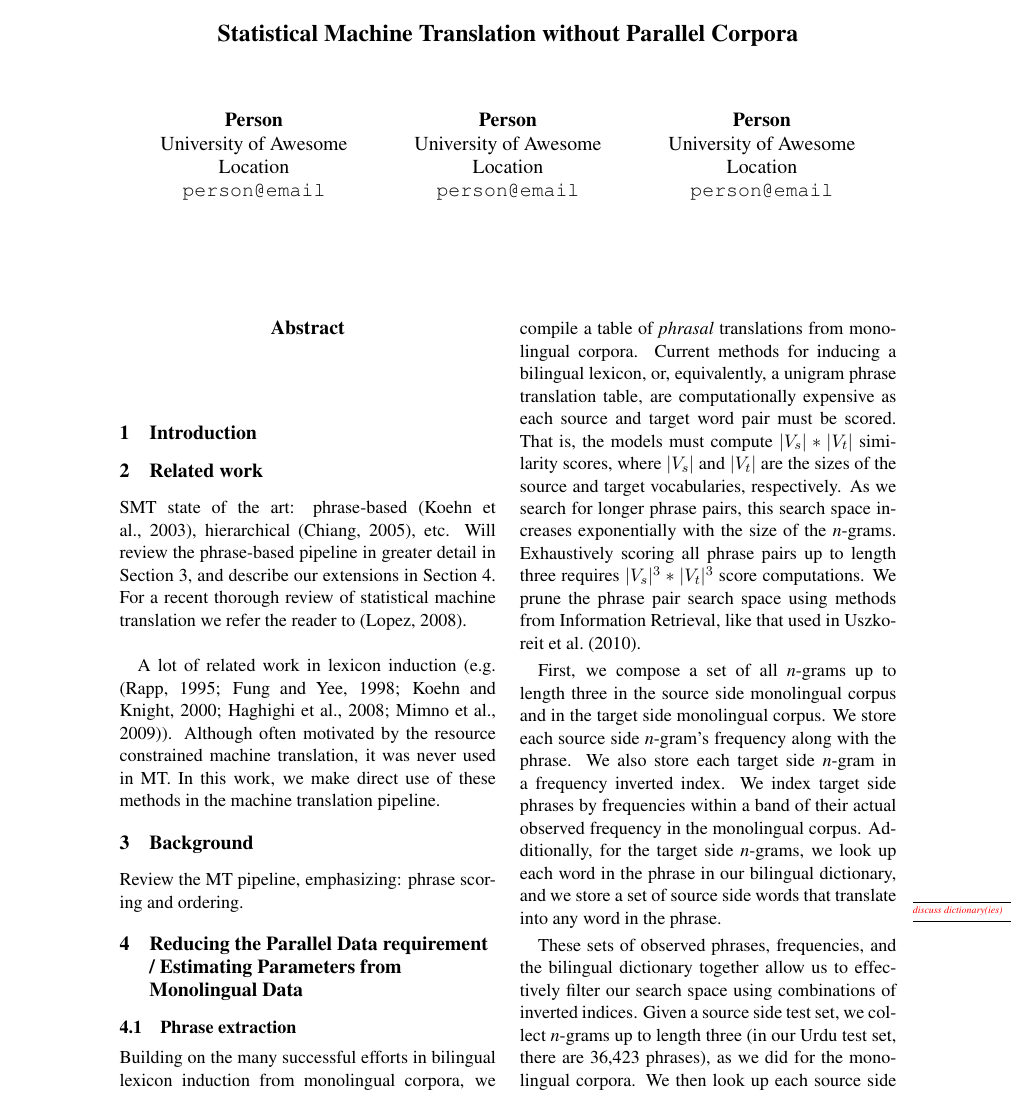
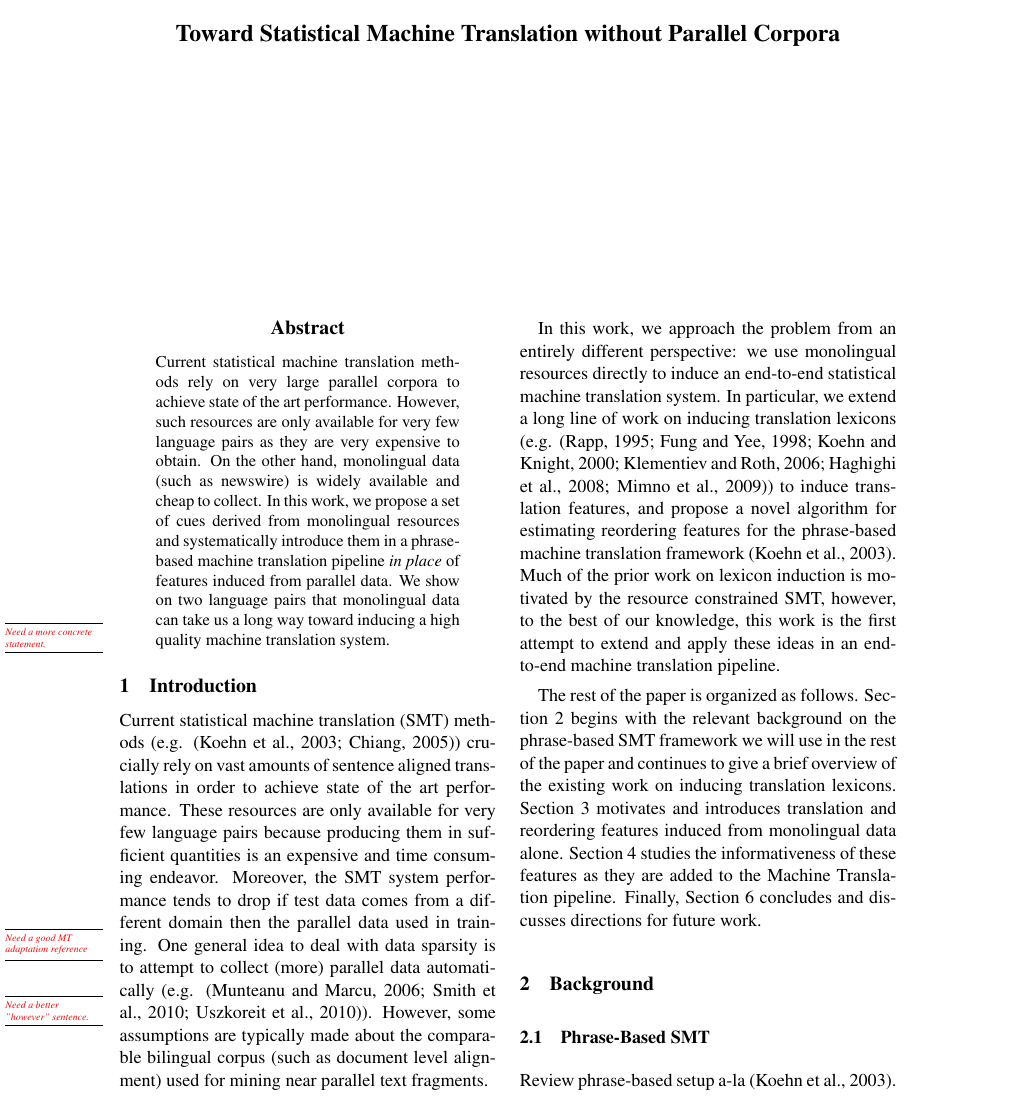
Before and after one commit to aklement/lowresmt, a LaTeX paper (paper/lowresmt.tex): page 1 of 5 before the commit and page 1 of 6 after it. Compiled offline with pdfLaTeX.

Commit message:
More changes.

```diff
--- a/paper/lowresmt.tex
+++ b/paper/lowresmt.tex
@@ -38,37 +38,43 @@
 
 \setlength\titlebox{6.5cm}    % Expanding the titlebox
 
-\title{Statistical Machine Translation without Parallel Corpora}
+\title{Toward Statistical Machine Translation without Parallel Corpora}
 
-\author{Person\\
-  University of Awesome\\
-  Location\\
-  {\tt person@email}  \And
-  Person\\
-  University of Awesome\\
-  Location\\
-  {\tt  person@email}   \And
-  Person\\
-  University of Awesome\\
-  Location\\
-  {\tt  person@email}}
+\author{}
+%\author{Person\\
+%  University of Awesome\\
+%  Location\\
+%  {\tt person@email}  \And
+%  Person\\
+%  University of Awesome\\
+%  Location\\
+%  {\tt  person@email}   \And
+%  Person\\
+%  University of Awesome\\
+%  Location\\
+%  {\tt  person@email}}
 
 \date{}
 
 \begin{document}
 \maketitle
 \begin{abstract}
+Current statistical machine translation methods rely on very large parallel corpora to achieve state of the art performance.  However, such resources are only available for very few language pairs as they are very expensive to obtain.  On the other hand, monolingual data (such as newswire) is widely available and cheap to collect.  In this work, we propose a set of cues derived from monolingual resources and systematically introduce them in a phrase-based machine translation pipeline \emph{in place} of features induced from parallel data.  We show on two language pairs that monolingual data can take us a long way toward  inducing a high quality machine translation system.\mtodo{Need a more concrete statement.}
 \end{abstract}
 
+% ------------------------------------------------
+
 \section{Introduction} \label{sect:intro}
+Current statistical machine translation (SMT) methods (e.g. \cite{Koehn:2003,Chiang:2005}) crucially rely on vast amounts of sentence aligned translations in order to achieve state of the art performance.  These resources are only available for very few language pairs because producing them in sufficient quantities is an expensive and time consuming endeavor.  Moreover, the SMT system performance tends to drop if test data comes from a different domain then the parallel data used in training\mtodo{Need a good MT adaptation reference}.  One general idea to deal with data sparsity is to attempt to collect (more) parallel data automatically (e.g. \cite{Munteanu:2006,Smith:2010,Uszkoreit:2010}).\mtodo{Need a better "however" sentence.}  However, some assumptions are typically made about the comparable bilingual corpus (such as document level alignment) used for mining near parallel text fragments.
 
+In this work, we approach the problem from an entirely different perspective: we use monolingual resources directly to induce an end-to-end statistical machine translation system.  In particular, we extend a long line of work on inducing translation lexicons (e.g. \cite{Rapp:1995,Fung:1998,Koehn:2000,Klementiev:2006b,Haghighi:2008,Mimno:2009}) to induce translation features, and propose a novel algorithm for estimating reordering features for the phrase-based machine translation framework \cite{Koehn:2003}.  Much of the prior work on lexicon induction is motivated by the resource constrained SMT, however, to the best of our knowledge, this work is the first attempt to extend and apply these ideas in an end-to-end machine translation pipeline.
 
-\section{Related work} \label{sect:relwork}
+The rest of the paper is organized as follows.  \secref{sect:bckg} begins with the relevant background on the phrase-based SMT framework we will use in the rest of the paper and continues to give a brief overview of the existing work on inducing translation lexicons.
+ \secref{sect:mono} motivates and introduces translation and reordering features induced from monolingual data alone.   \secref{sect:exp} studies the informativeness of these features as they are added to the Machine Translation pipeline.  Finally, \secref{sect:conc} concludes and discusses directions for future work.
 
-SMT state of the art: phrase-based \cite{Koehn:2003}, hierarchical \cite{Chiang:2005}, etc.  Will review the phrase-based pipeline in greater detail in \secref{sect:bckg}, and describe our extensions in \secref{sect:mono}. For a recent thorough review of statistical machine translation we refer the reader to \cite{Lopez:2008}.\\
-
-A lot of related work in lexicon induction (e.g. \cite{Rapp:1995,Fung:1998,Koehn:2000,Haghighi:2008,Mimno:2009}).  Although often motivated by the resource constrained machine translation, it was never used in MT.  In this work, we make direct use of these methods in the machine translation pipeline.
+% ------------------------------------------------
 
 \section{Background} \label{sect:bckg}
+\subsection{Phrase-Based SMT} \label{sect:bckg:smt}
 
-Review the MT pipeline, emphasizing: phrase scoring and ordering.
+Review phrase-based setup a-la \cite{Koehn:2003}.
@@ -74,0 +87 @@ Review the MT pipeline, emphasizing: phrase scoring and ordering.
+  \end{eqnarray*}
```
Also changed, not shown: paper/lowresmt.bib (+14 -0 lines), figures/lexinduct/lexinduct.pdf (added), figures/lexinduct/wikinews.freq/wikinewsfreq.pdf (added), figures/lexinduct/wikinews.rand/parrand.pdf (added), figures/lexinduct/wikinews.rand/wikinewsrand.pdf (added), figures/reorderfeats/reorderfeats.pdf, paper/lowresmt.pdf, paper/lowresmt.tex (70 more changed lines), 12 other files.
